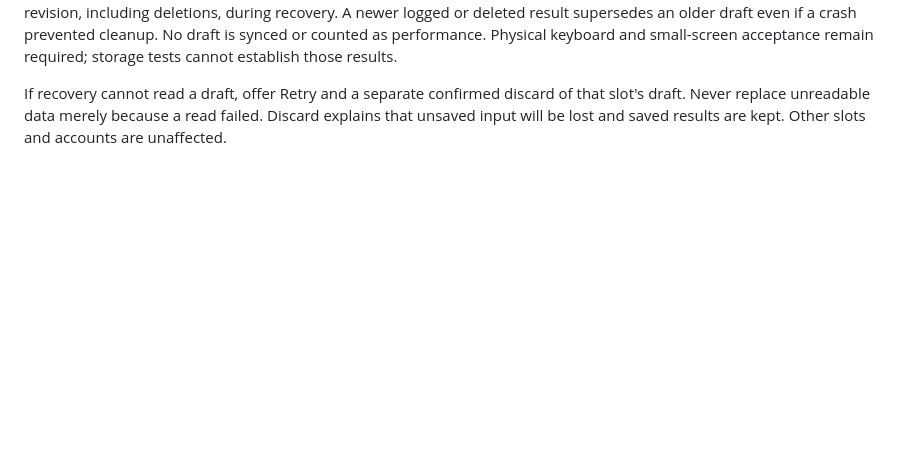
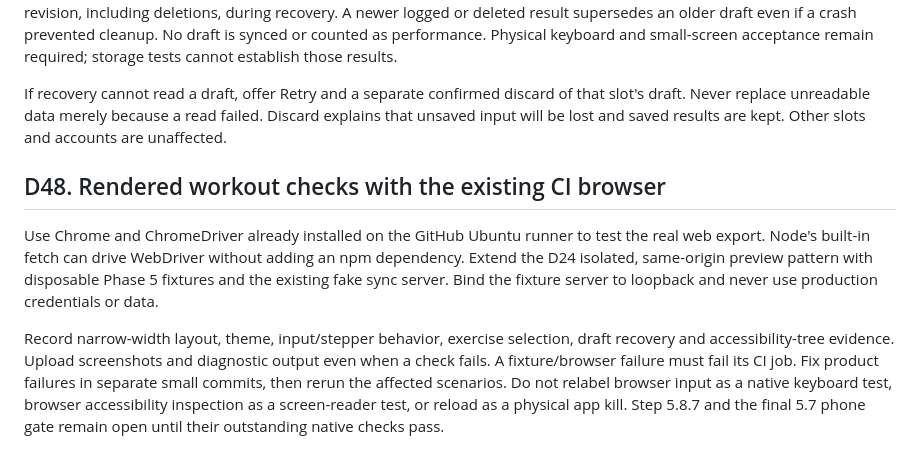
Before and after one commit to Pietrols/ProFit, a Markdown page: docs/DECISIONS.md, the part around the change. Drawn GitHub-style; blank space fills up the shorter version.

Commit message:
docs: define browser acceptance checks with existing CI tools

```diff
--- a/docs/DECISIONS.md
+++ b/docs/DECISIONS.md
@@ -492,3 +492,16 @@ remain required; storage tests cannot establish those results.
 If recovery cannot read a draft, offer Retry and a separate confirmed discard of that slot's
 draft. Never replace unreadable data merely because a read failed. Discard explains that unsaved
 input will be lost and saved results are kept. Other slots and accounts are unaffected.
+
+## D48. Rendered workout checks with the existing CI browser
+Use Chrome and ChromeDriver already installed on the GitHub Ubuntu runner to test the real web
+export. Node's built-in fetch can drive WebDriver without adding an npm dependency. Extend the
+D24 isolated, same-origin preview pattern with disposable Phase 5 fixtures and the existing fake
+sync server. Bind the fixture server to loopback and never use production credentials or data.
+
+Record narrow-width layout, theme, input/stepper behavior, exercise selection, draft recovery
+and accessibility-tree evidence. Upload screenshots and diagnostic output even when a check
+fails. A fixture/browser failure must fail its CI job. Fix product failures in separate small
+commits, then rerun the affected scenarios. Do not relabel browser input as a native keyboard
+test, browser accessibility inspection as a screen-reader test, or reload as a physical app kill.
+Step 5.8.7 and the final 5.7 phone gate remain open until their outstanding native checks pass.
```
